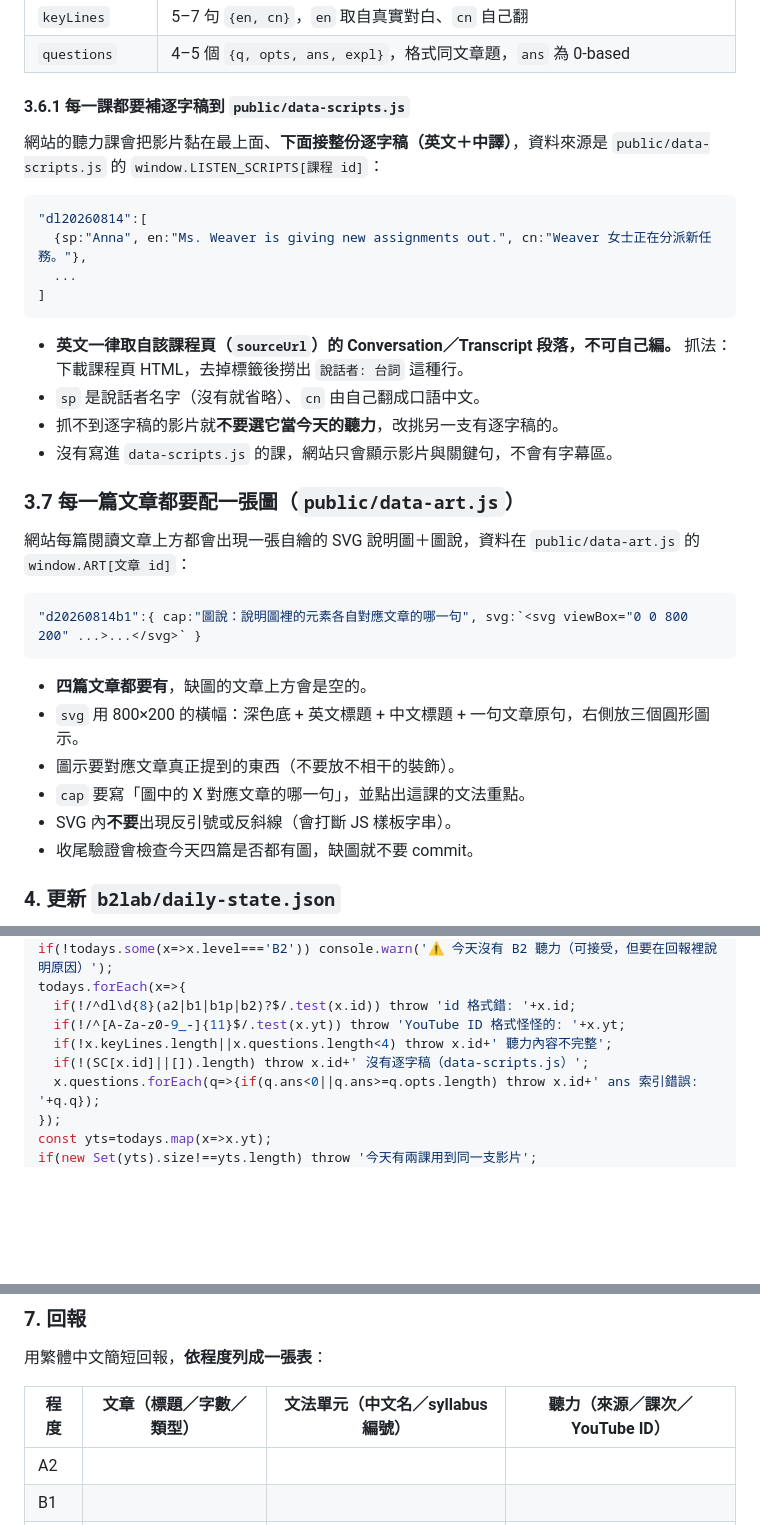
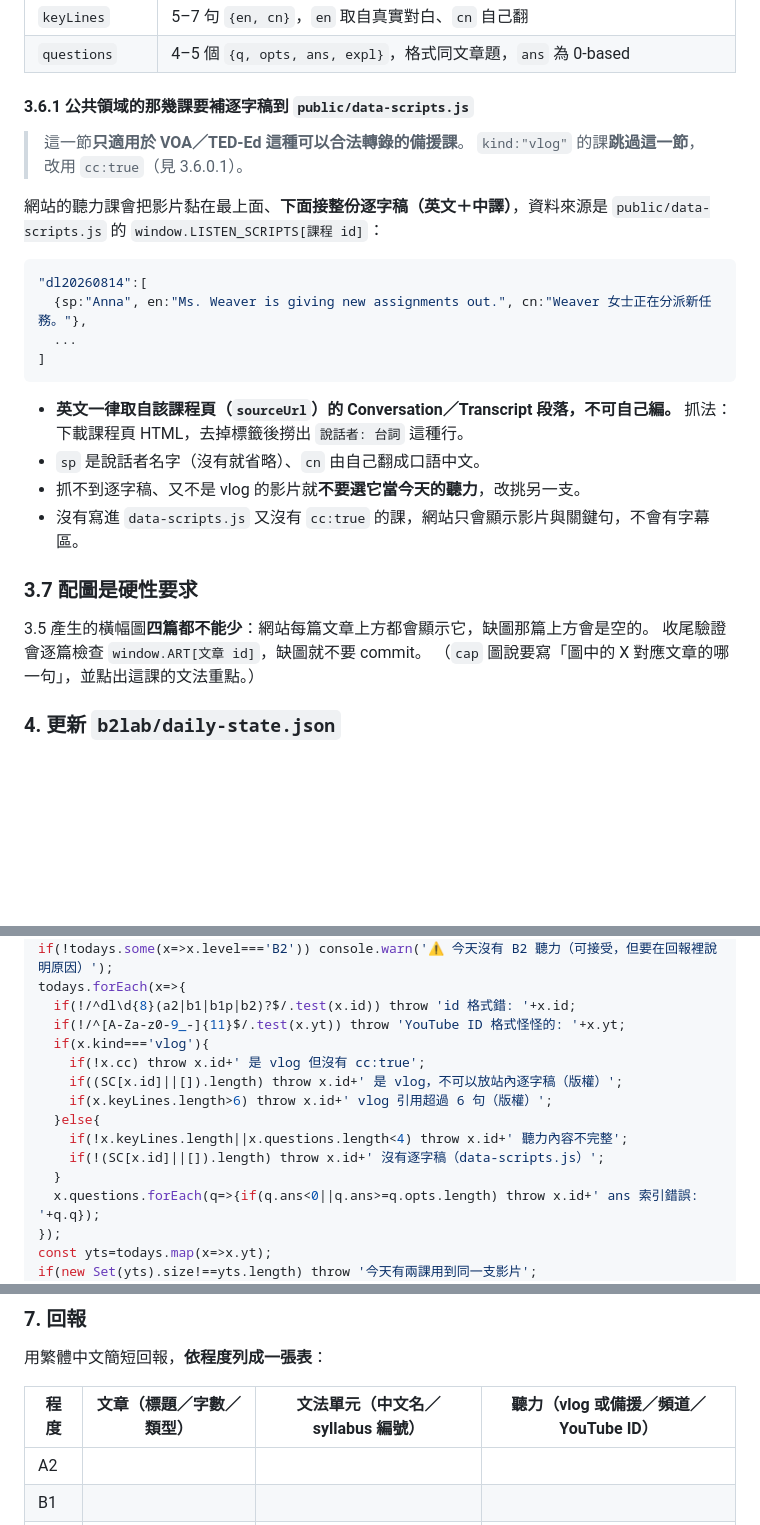
Before and after one commit to z00009eg9-hub/english-learning, a Markdown page: b2lab/DAILY_TASK.md, 3 parts joined by grey strips. Rendered like a GitHub page; blank space fills up the shorter version.

````diff
--- a/b2lab/DAILY_TASK.md
+++ b/b2lab/DAILY_TASK.md
@@ -289,7 +349,10 @@ VOA *Let's Learn English* 只有 Level 1 與 Level 2，沒有更高的級別，
 | `keyLines` | 5–7 句 `{en, cn}`，`en` 取自真實對白、`cn` 自己翻 |
 | `questions` | 4–5 個 `{q, opts, ans, expl}`，格式同文章題，`ans` 為 0-based |
 
-#### 3.6.1 每一課都要補逐字稿到 `public/data-scripts.js`
+#### 3.6.1 公共領域的那幾課要補逐字稿到 `public/data-scripts.js`
+
+> 這一節**只適用於 VOA／TED-Ed 這種可以合法轉錄的備援課**。
+> `kind:"vlog"` 的課**跳過這一節**，改用 `cc:true`（見 3.6.0.1）。
 
 網站的聽力課會把影片黏在最上面、**下面接整份逐字稿（英文＋中譯）**，資料來源是
 `public/data-scripts.js` 的 `window.LISTEN_SCRIPTS[課程 id]`：
@@ -304,24 +367,14 @@ VOA *Let's Learn English* 只有 Level 1 與 Level 2，沒有更高的級別，
 - **英文一律取自該課程頁（`sourceUrl`）的 Conversation／Transcript 段落，不可自己編。**
   抓法：下載課程頁 HTML，去掉標籤後撈出 `說話者: 台詞` 這種行。
 - `sp` 是說話者名字（沒有就省略）、`cn` 由自己翻成口語中文。
-- 抓不到逐字稿的影片就**不要選它當今天的聽力**，改挑另一支有逐字稿的。
-- 沒有寫進 `data-scripts.js` 的課，網站只會顯示影片與關鍵句，不會有字幕區。
+- 抓不到逐字稿、又不是 vlog 的影片就**不要選它當今天的聽力**，改挑另一支。
+- 沒有寫進 `data-scripts.js` 又沒有 `cc:true` 的課，網站只會顯示影片與關鍵句，不會有字幕區。
 
-### 3.7 每一篇文章都要配一張圖（`public/data-art.js`）
+### 3.7 配圖是硬性要求
 
-網站每篇閱讀文章上方都會出現一張自繪的 SVG 說明圖＋圖說，資料在
-`public/data-art.js` 的 `window.ART[文章 id]`：
-
-```js
-"d20260814b1":{ cap:"圖說：說明圖裡的元素各自對應文章的哪一句", svg:`<svg viewBox="0 0 800 200" ...>...</svg>` }
-```
-
-- **四篇文章都要有**，缺圖的文章上方會是空的。
-- `svg` 用 800×200 的橫幅：深色底 + 英文標題 + 中文標題 + 一句文章原句，右側放三個圓形圖示。
-- 圖示要對應文章真正提到的東西（不要放不相干的裝飾）。
-- `cap` 要寫「圖中的 X 對應文章的哪一句」，並點出這課的文法重點。
-- SVG 內**不要**出現反引號或反斜線（會打斷 JS 樣板字串）。
-- 收尾驗證會檢查今天四篇是否都有圖，缺圖就不要 commit。
+3.5 產生的橫幅圖**四篇都不能少**：網站每篇文章上方都會顯示它，缺圖那篇上方會是空的。
+收尾驗證會逐篇檢查 `window.ART[文章 id]`，缺圖就不要 commit。
+（`cap` 圖說要寫「圖中的 X 對應文章的哪一句」，並點出這課的文法重點。）
 
 ### 4. 更新 `b2lab/daily-state.json`
 
@@ -400,8 +453,14 @@ if(!todays.some(x=>x.level==='B2')) console.warn('⚠ 今天沒有 B2 聽力（
 todays.forEach(x=>{
   if(!/^dl\d{8}(a2|b1|b1p|b2)?$/.test(x.id)) throw 'id 格式錯: '+x.id;
   if(!/^[A-Za-z0-9_-]{11}$/.test(x.yt)) throw 'YouTube ID 格式怪怪的: '+x.yt;
-  if(!x.keyLines.length||x.questions.length<4) throw x.id+' 聽力內容不完整';
-  if(!(SC[x.id]||[]).length) throw x.id+' 沒有逐字稿（data-scripts.js）';
+  if(x.kind==='vlog'){
+    if(!x.cc) throw x.id+' 是 vlog 但沒有 cc:true';
+    if((SC[x.id]||[]).length) throw x.id+' 是 vlog，不可以放站內逐字稿（版權）';
+    if(x.keyLines.length>6) throw x.id+' vlog 引用超過 6 句（版權）';
+  }else{
+    if(!x.keyLines.length||x.questions.length<4) throw x.id+' 聽力內容不完整';
+    if(!(SC[x.id]||[]).length) throw x.id+' 沒有逐字稿（data-scripts.js）';
+  }
   x.questions.forEach(q=>{if(q.ans<0||q.ans>=q.opts.length) throw x.id+' ans 索引錯誤: '+q.q});
 });
 const yts=todays.map(x=>x.yt);
@@ -423,7 +482,7 @@ push 之後 `.github/workflows/deploy-b2lab.yml` 會自動部署到 https://engl
 
 用繁體中文簡短回報，**依程度列成一張表**：
 
-| 程度 | 文章（標題／字數／類型） | 文法單元（中文名／syllabus 編號） | 聽力（來源／課次／YouTube ID） |
+| 程度 | 文章（標題／字數／類型） | 文法單元（中文名／syllabus 編號） | 聽力（vlog 或備援／頻道／YouTube ID） |
 |---|---|---|---|
 | A2 | | | |
 | B1 | | | |
````
Also changed, not shown: other parts of b2lab/DAILY_TASK.md (+67 -7 lines).
